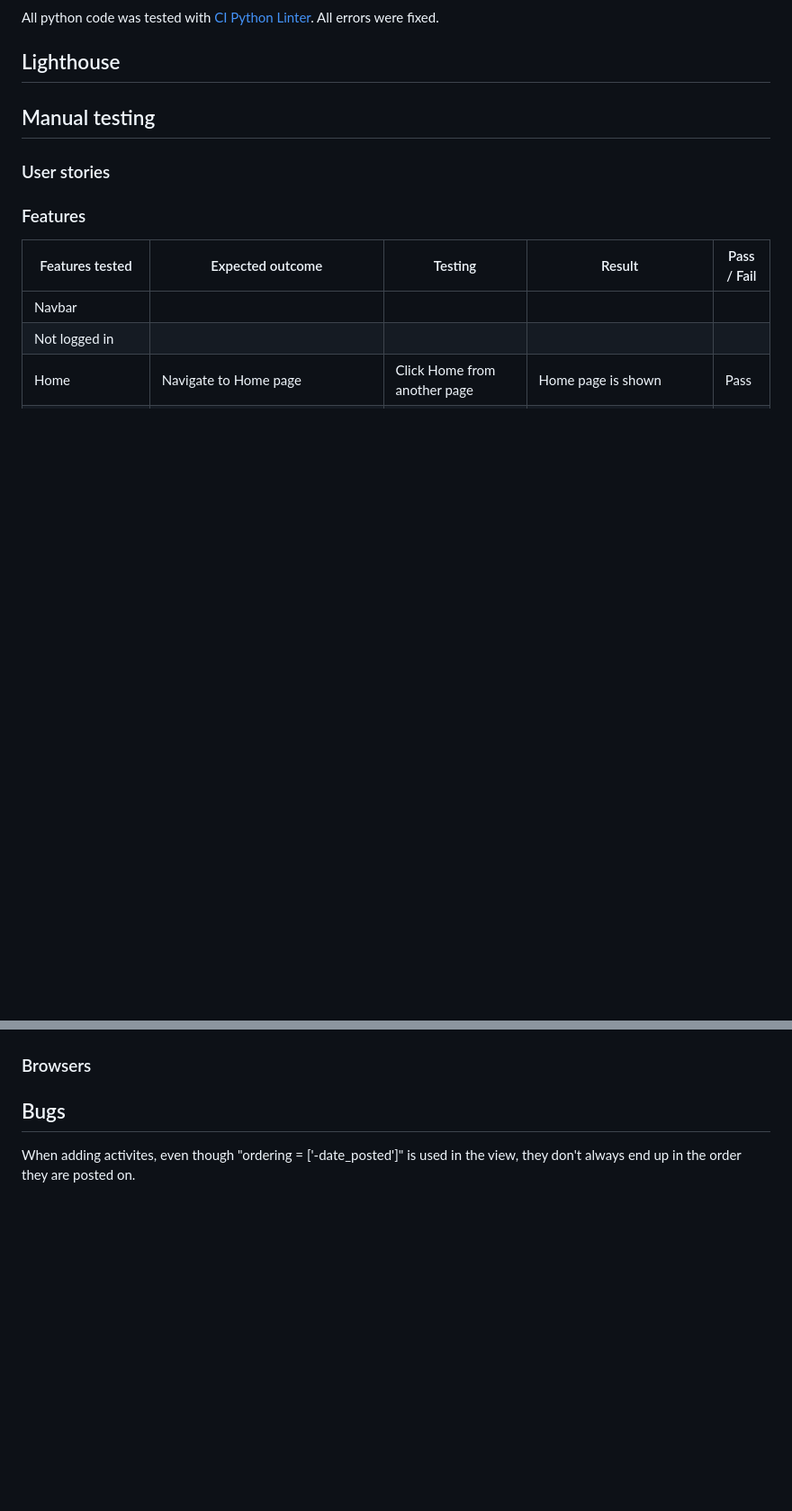
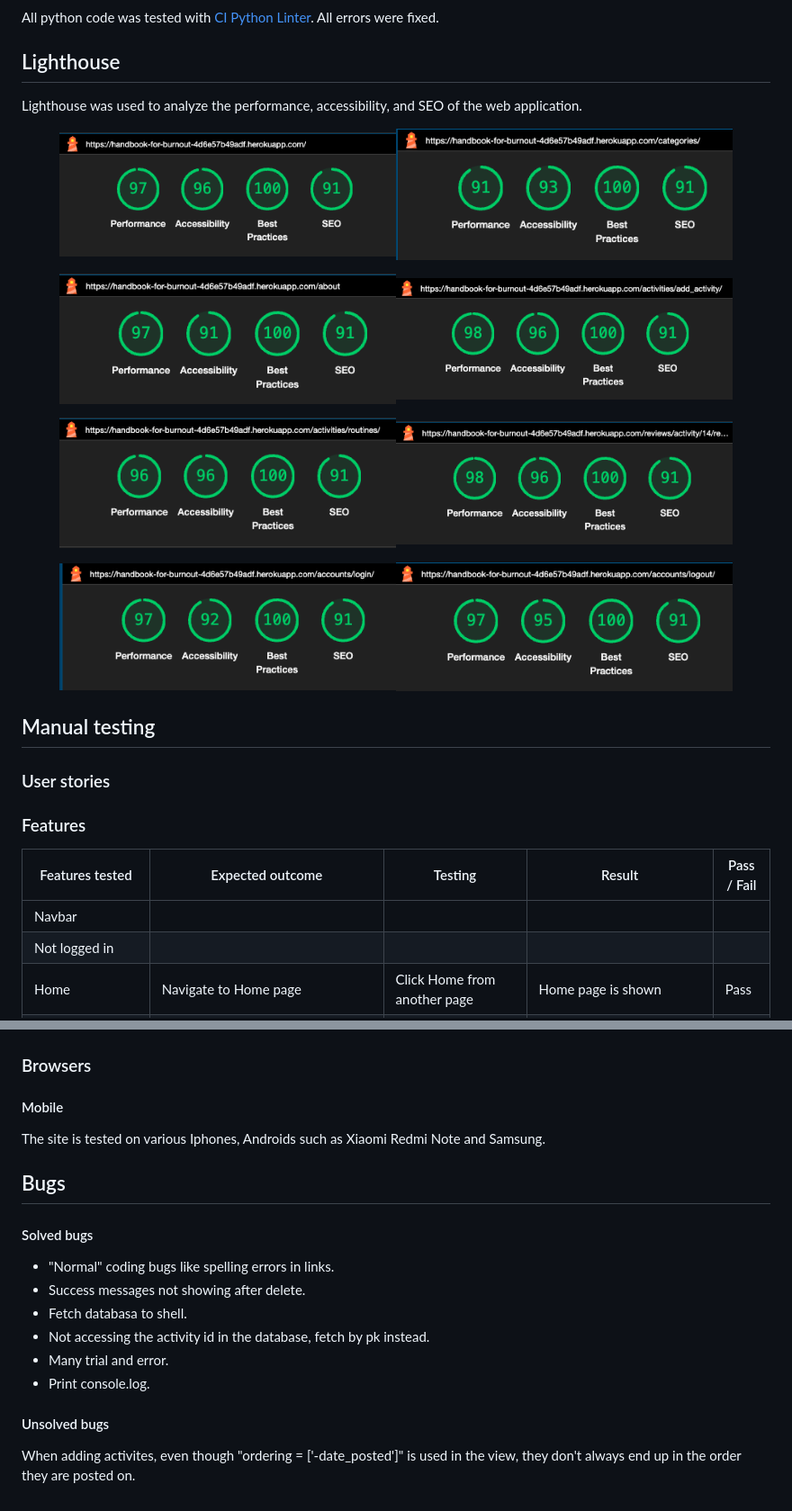
Before and after one commit to Malinchristina/handbook-for-burnout, a Markdown page: testing.md, 2 parts joined by grey strips. Shown at 90% size. Drawn GitHub-style; blank space fills up the shorter version.

Commit message:
add images and tsting content

```diff
--- a/testing.md
+++ b/testing.md
@@ -21,6 +21,13 @@ CSS was tested with [W3C](https://jigsaw.w3.org/css-validator/validator?uri=http
 All python code was tested with [CI Python Linter](https://pep8ci.herokuapp.com/). All errors were fixed.
 
 ## Lighthouse
+
+Lighthouse was used to analyze the performance, accessibility, and SEO of the web application.
+
+<p align="center"><img src="documentation/testing_images/index.png" alt="Index" width="45%"><img src="documentation/testing_images/categories.png" alt="Categories" width="45%"></p>
+<p align="center"><img src="documentation/testing_images/about.png" alt="About" width="45%"><img src="documentation/testing_images/add_activity.png" alt="Add activity" width="45%"></p>
+<p align="center"><img src="documentation/testing_images/routines.png" alt="Routines" width="45%"><img src="documentation/testing_images/review_list.png" alt="Review list" width="45%"></p>
+<p align="center"><img src="documentation/testing_images/login.png" alt="Login" width="45%"><img src="documentation/testing_images/logout.png" alt="Logout" width="45%"></p>
 
 ## Manual testing
 
@@ -104,6 +112,21 @@ All python code was tested with [CI Python Linter](https://pep8ci.herokuapp.com/
 
 ### Browsers
 
+#### Mobile
+
+The site is tested on various Iphones, Androids such as Xiaomi Redmi Note and Samsung.
+
 ## Bugs
 
+#### Solved bugs
+
+- "Normal" coding bugs like spelling errors in links.
+- Success messages not showing after delete.
+- Fetch databasa to shell.
+- Not accessing the activity id in the database, fetch by pk instead.
+- Many trial and error.
+- Print console.log.
+
+#### Unsolved bugs
+
 When adding activites, even though "ordering = ['-date_posted']" is used in the view, they don't always end up in the order they are posted on.
```
Also changed, not shown: other parts of testing.md (+2 -1 lines).
